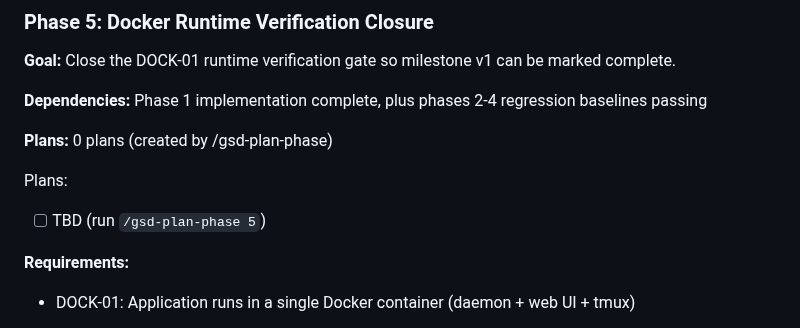
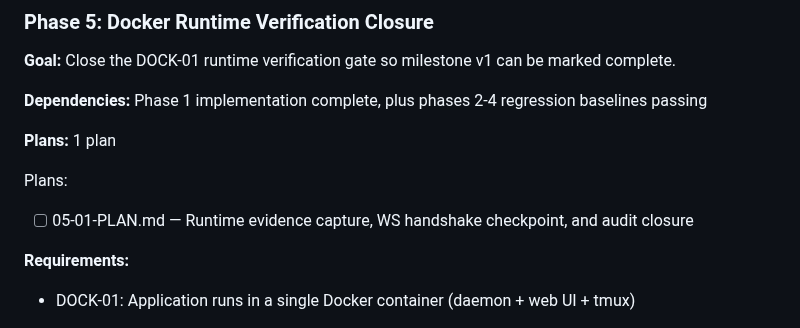
Before and after one commit to oisincoveney/oisin-ui, a Markdown page: .planning/ROADMAP.md, the part around the change. GitHub-like rendering.

Commit message:
docs(05): create docker runtime closure plan

```diff
--- a/.planning/ROADMAP.md
+++ b/.planning/ROADMAP.md
@@ -179,10 +179,10 @@ Oisin UI delivers a self-hosted web terminal for managing AI coding agents acros
 
 **Dependencies:** Phase 1 implementation complete, plus phases 2-4 regression baselines passing
 
-**Plans:** 0 plans (created by /gsd-plan-phase)
+**Plans:** 1 plan
 
 Plans:
-- [ ] TBD (run `/gsd-plan-phase 5`)
+- [ ] 05-01-PLAN.md — Runtime evidence capture, WS handshake checkpoint, and audit closure
 
 **Requirements:**
 
```
Also changed, not shown: 1 other file.
